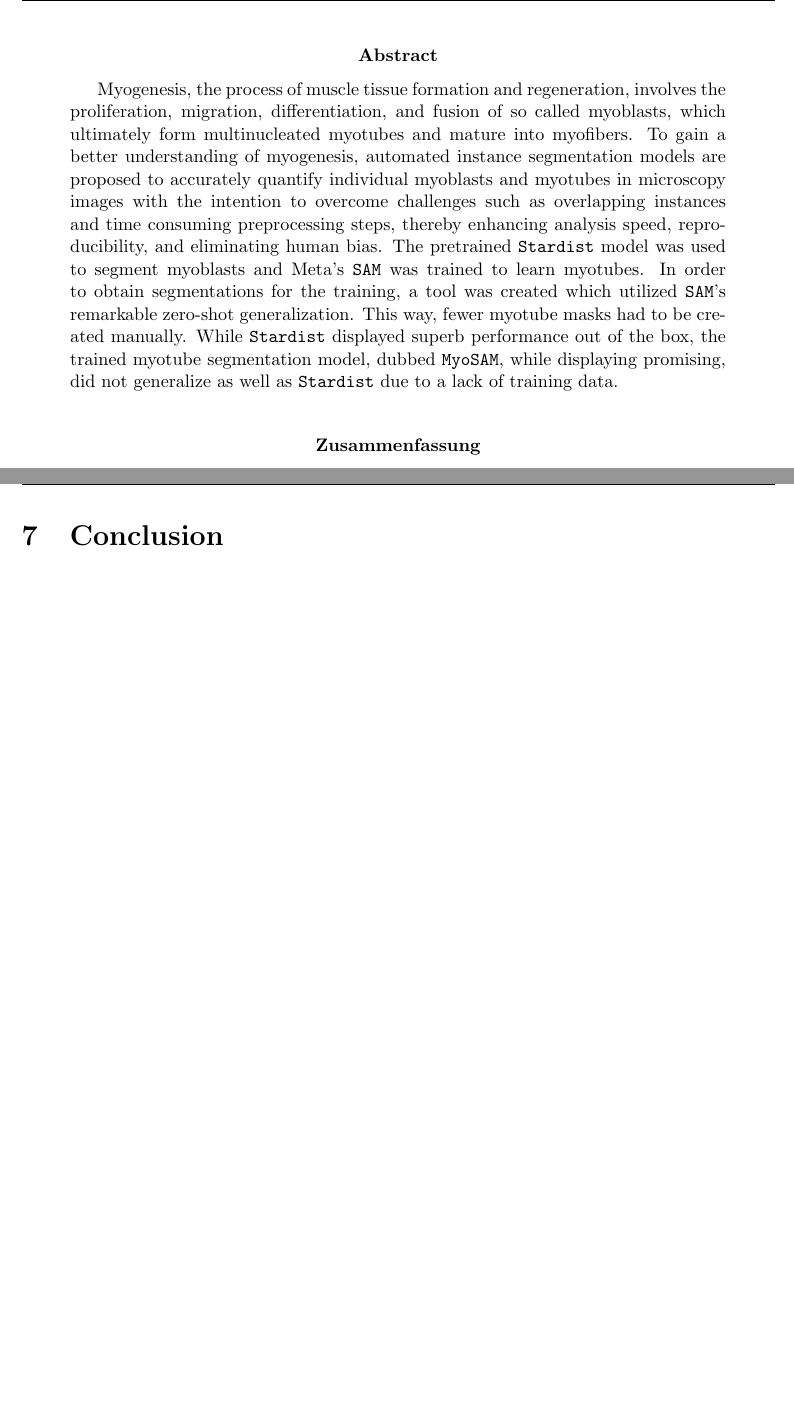
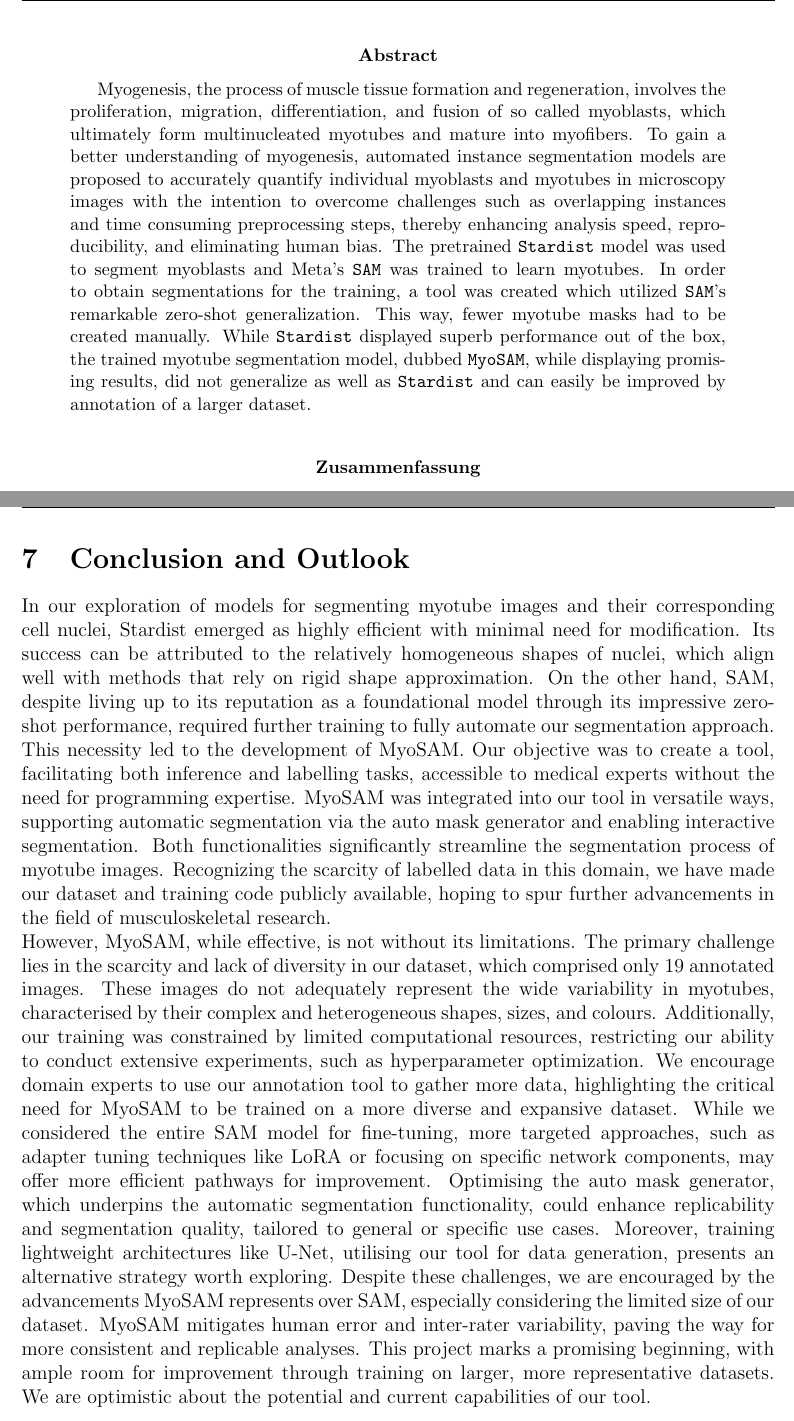
Before and after one commit to davetornado/myovision-report, a LaTeX paper (main.tex, which reads abstract.tex, conclusion.tex): two parts of pages 2 and 30 of 33, joined at a grey line, cut so that both start at the same text, the shorter picture padded with empty space. Compiled offline with pdfLaTeX.

Commit message:
Added conclusion and outlook; minor changes otherwise

```diff
--- a/abstract.tex
+++ b/abstract.tex
@@ -1,6 +1,6 @@
 \selectlanguage{english}
 \begin{abstract}
-	Myogenesis, the process of muscle tissue formation and regeneration, involves the proliferation, migration, differentiation, and fusion of so called myoblasts, which ultimately form multinucleated myotubes and mature into myofibers. To gain a better understanding of myogenesis, automated instance segmentation models are proposed to accurately quantify individual myoblasts and myotubes in microscopy images with the intention to overcome challenges such as overlapping instances and time consuming preprocessing steps, thereby enhancing analysis speed, reproducibility, and eliminating human bias. The pretrained \texttt{Stardist} model was used to segment myoblasts and Meta's \texttt{SAM} was trained to learn myotubes. In order to obtain segmentations for the training, a tool was created which utilized \texttt{SAM}'s remarkable zero-shot generalization. This way, fewer myotube masks had to be created manually. While \texttt{Stardist} displayed superb performance out of the box, the trained myotube segmentation model, dubbed \texttt{MyoSAM}, while displaying promising, did not generalize as well as \texttt{Stardist} due to a lack of training data.
+	Myogenesis, the process of muscle tissue formation and regeneration, involves the proliferation, migration, differentiation, and fusion of so called myoblasts, which ultimately form multinucleated myotubes and mature into myofibers. To gain a better understanding of myogenesis, automated instance segmentation models are proposed to accurately quantify individual myoblasts and myotubes in microscopy images with the intention to overcome challenges such as overlapping instances and time consuming preprocessing steps, thereby enhancing analysis speed, reproducibility, and eliminating human bias. The pretrained \texttt{Stardist} model was used to segment myoblasts and Meta's \texttt{SAM} was trained to learn myotubes. In order to obtain segmentations for the training, a tool was created which utilized \texttt{SAM}'s remarkable zero-shot generalization. This way, fewer myotube masks had to be created manually. While \texttt{Stardist} displayed superb performance out of the box, the trained myotube segmentation model, dubbed \texttt{MyoSAM}, while displaying promising results, did not generalize as well as \texttt{Stardist} and can easily be improved by annotation of a larger dataset.
 \end{abstract}
 \selectlanguage{ngerman}
 \begin{abstract}
--- a/conclusion.tex
+++ b/conclusion.tex
@@ -1 +1,6 @@
-\section{Conclusion}
+\section{Conclusion and Outlook}
+In our exploration of models for segmenting myotube images and their corresponding cell nuclei, Stardist emerged as highly efficient with minimal need for modification. Its success can be attributed to the relatively homogeneous shapes of nuclei, which align well with methods that rely on rigid shape approximation. On the other hand, SAM, despite living up to its reputation as a foundational model through its impressive zero-shot performance, required further training to fully automate our segmentation approach. This necessity led to the development of MyoSAM. Our objective was to create a tool, facilitating both inference and labelling tasks, accessible to medical experts without the need for programming expertise. MyoSAM was integrated into our tool in versatile ways, supporting automatic segmentation via the auto mask generator and enabling interactive segmentation. Both functionalities significantly streamline the segmentation process of myotube images. Recognizing the scarcity of labelled data in this domain, we have made our dataset and training code publicly available, hoping to spur further advancements in the field of musculoskeletal research.
+
+However, MyoSAM, while effective, is not without its limitations. The primary challenge lies in the scarcity and lack of diversity in our dataset, which comprised only 19 annotated images. These images do not adequately represent the wide variability in myotubes, characterised by their complex and heterogeneous shapes, sizes, and colours. Additionally, our training was constrained by limited computational resources, restricting our ability to conduct extensive experiments, such as hyperparameter optimization.
+We encourage domain experts to use our annotation tool to gather more data, highlighting the critical need for MyoSAM to be trained on a more diverse and expansive dataset. While we considered the entire SAM model for fine-tuning, more targeted approaches, such as adapter tuning techniques like LoRA or focusing on specific network components, may offer more efficient pathways for improvement. Optimising the auto mask generator, which underpins the automatic segmentation functionality, could enhance replicability and segmentation quality, tailored to general or specific use cases. Moreover, training lightweight architectures like U-Net, utilising our tool for data generation, presents an alternative strategy worth exploring.
+Despite these challenges, we are encouraged by the advancements MyoSAM represents over SAM, especially considering the limited size of our dataset. MyoSAM mitigates human error and inter-rater variability, paving the way for more consistent and replicable analyses. This project marks a promising beginning, with ample room for improvement through training on larger, more representative datasets. We are optimistic about the potential and current capabilities of our tool.
```
Also changed, not shown: dataset.tex (+4 -1 lines).
